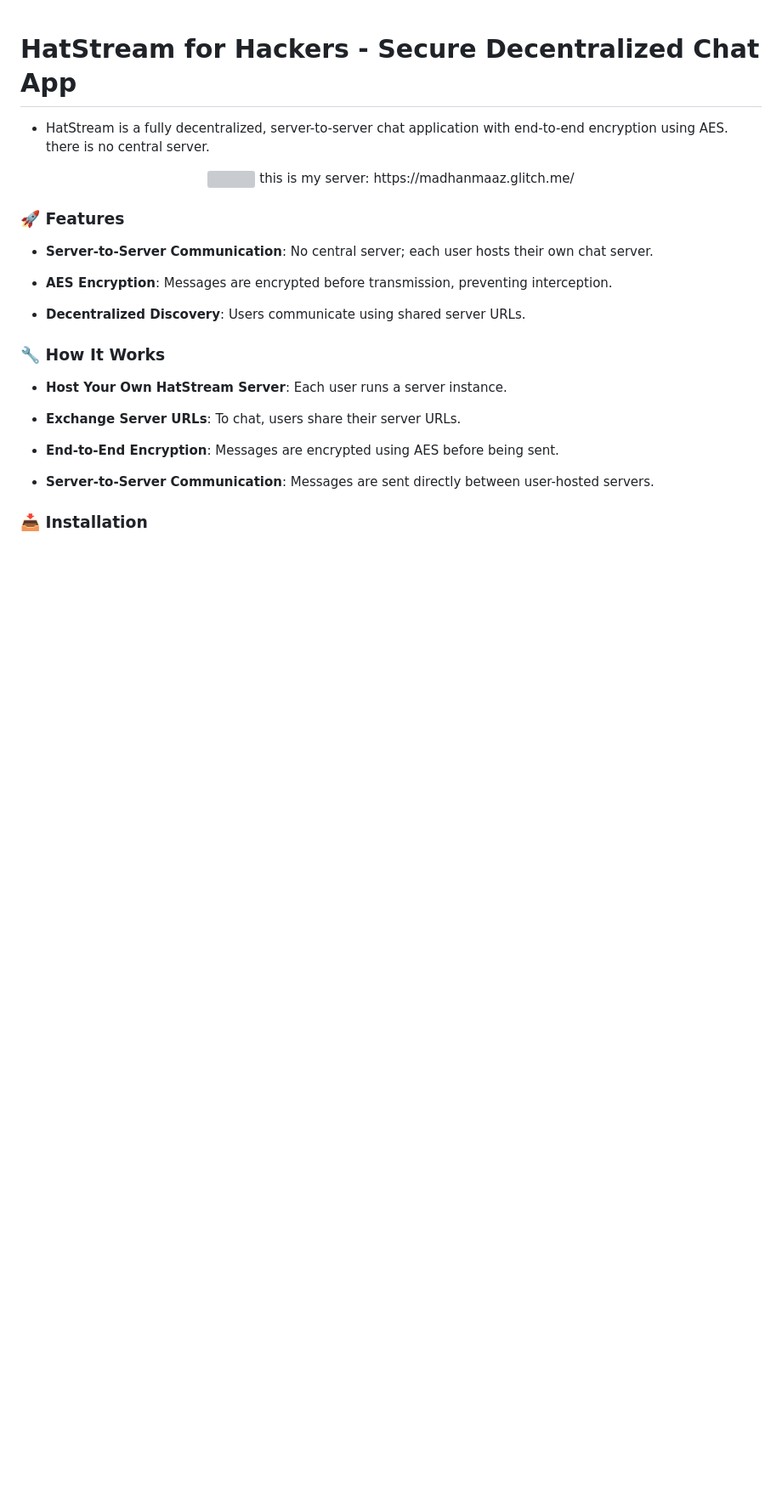
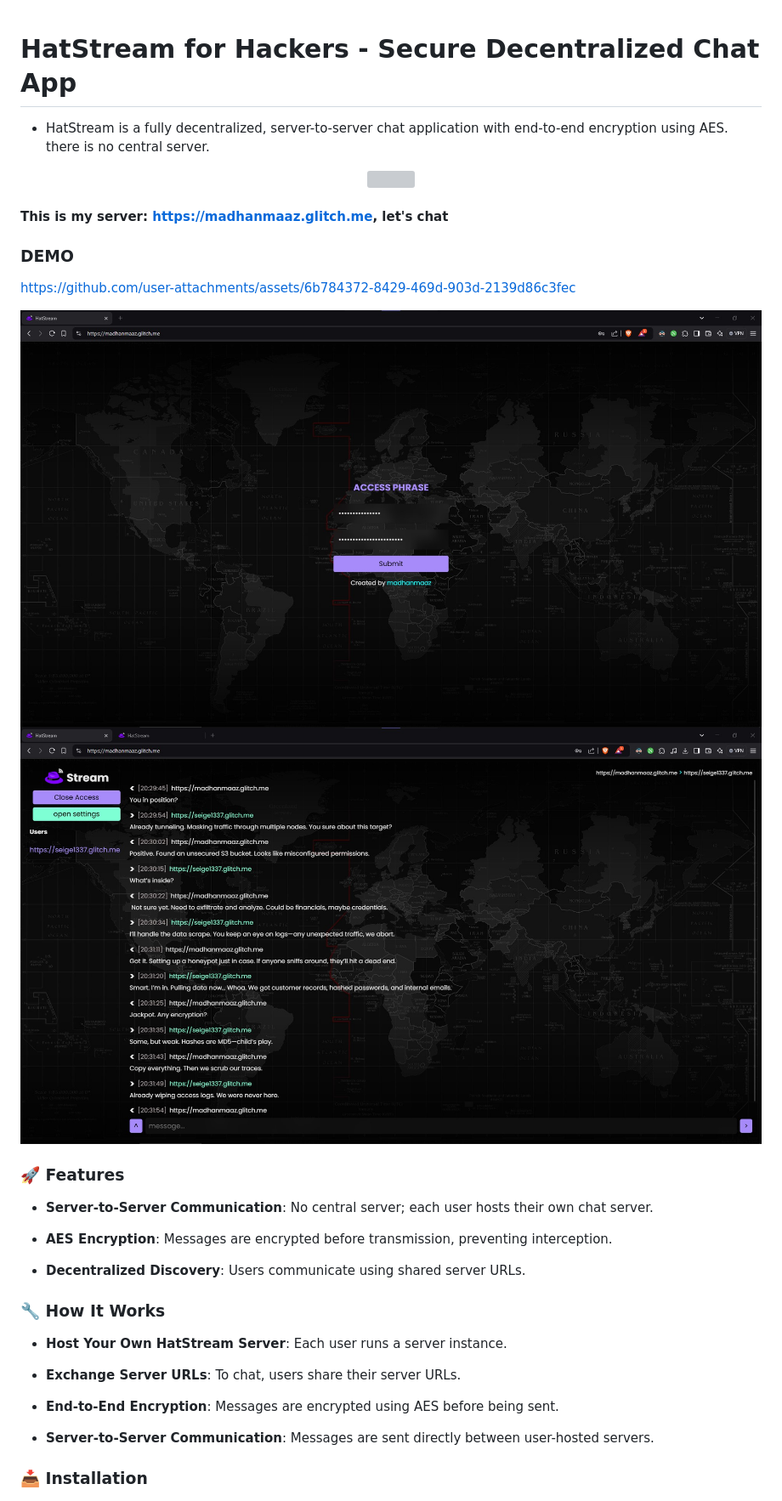
Before and after one commit to madhanmaaz/HatStream, a Markdown page: README.md, the part around the change. Shown: that part at 85% size. GitHub-like rendering; pictures changed too: scr/1.jpg (added), scr/2.jpg (added); blank space fills up the shorter version; grey boxes are pictures that could not be loaded.

Commit message:
demo

```diff
--- a/README.md
+++ b/README.md
@@ -4,8 +4,15 @@
 
 <p align=center>
 <img src="./public/favicon.ico">
-  this is my server: https://madhanmaaz.glitch.me/
 </p>
+
+#### This is my server: https://madhanmaaz.glitch.me, let's chat
+
+### DEMO
+https://github.com/user-attachments/assets/6b784372-8429-469d-903d-2139d86c3fec
+
+![screen](./scr/1.jpg)
+![screen](./scr/2.jpg)
 
 ### 🚀  Features
 - **Server-to-Server Communication**: No central server; each user hosts their own chat server.
```
Also changed, not shown: 1 other file.
